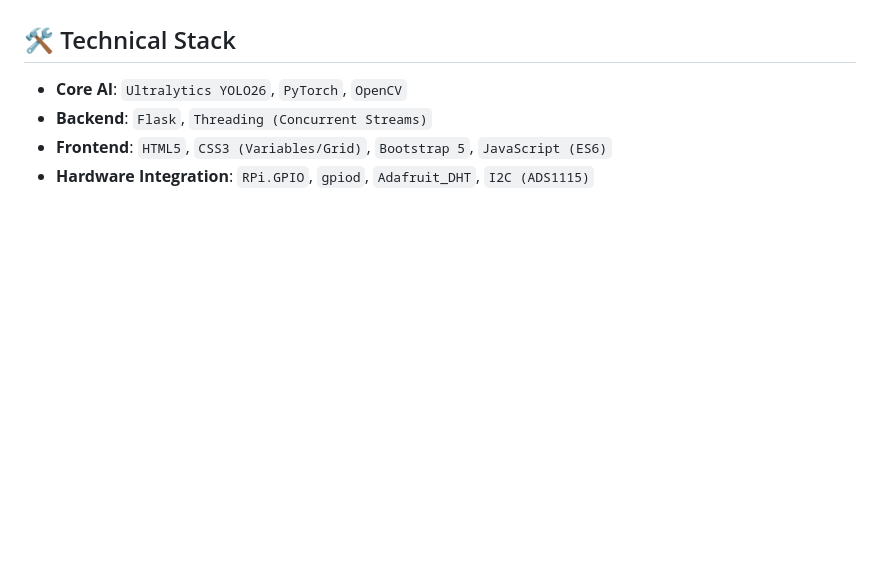
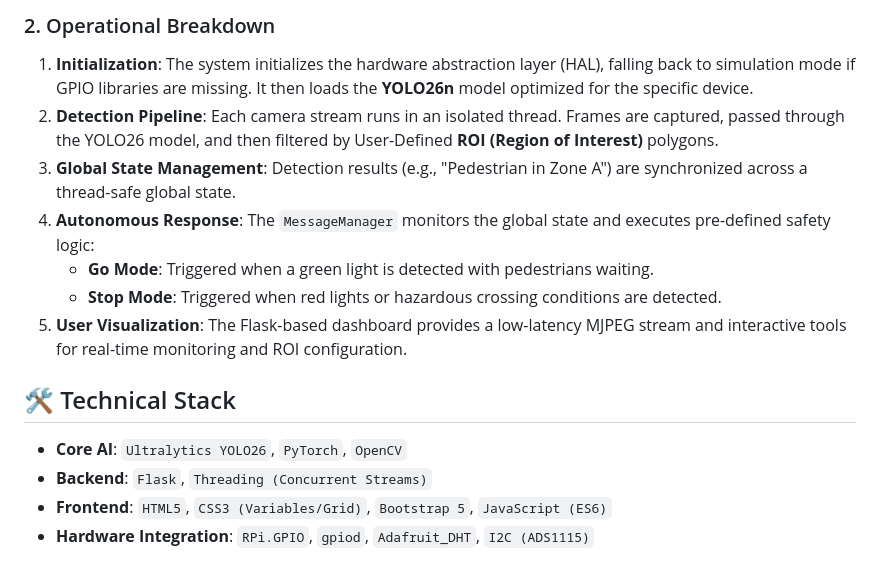
Before and after one commit to AimanRosman/Pedestrian-AI-Guard, a Markdown page: README.md, the part around one of its changes. GitHub-like rendering; blank space fills up the shorter version.

Commit message:
Update README with architecture workflow

```diff
--- a/README.md
+++ b/README.md
@@ -28,3 +48,11 @@ This project was engineered to solve the "blind spot" problem in urban environme
+### 2. Operational Breakdown
+1.  **Initialization**: The system initializes the hardware abstraction layer (HAL), falling back to simulation mode if GPIO libraries are missing. It then loads the **YOLO26n** model optimized for the specific device.
+2.  **Detection Pipeline**: Each camera stream runs in an isolated thread. Frames are captured, passed through the YOLO26 model, and then filtered by User-Defined **ROI (Region of Interest)** polygons.
+3.  **Global State Management**: Detection results (e.g., "Pedestrian in Zone A") are synchronized across a thread-safe global state.
+4.  **Autonomous Response**: The `MessageManager` monitors the global state and executes pre-defined safety logic:
+    *   **Go Mode**: Triggered when a green light is detected with pedestrians waiting.
+    *   **Stop Mode**: Triggered when red lights or hazardous crossing conditions are detected.
+5.  **User Visualization**: The Flask-based dashboard provides a low-latency MJPEG stream and interactive tools for real-time monitoring and ROI configuration.
 
 ## 🛠️ Technical Stack
 
```
Also changed, not shown: other parts of README.md (+20 -0 lines).
